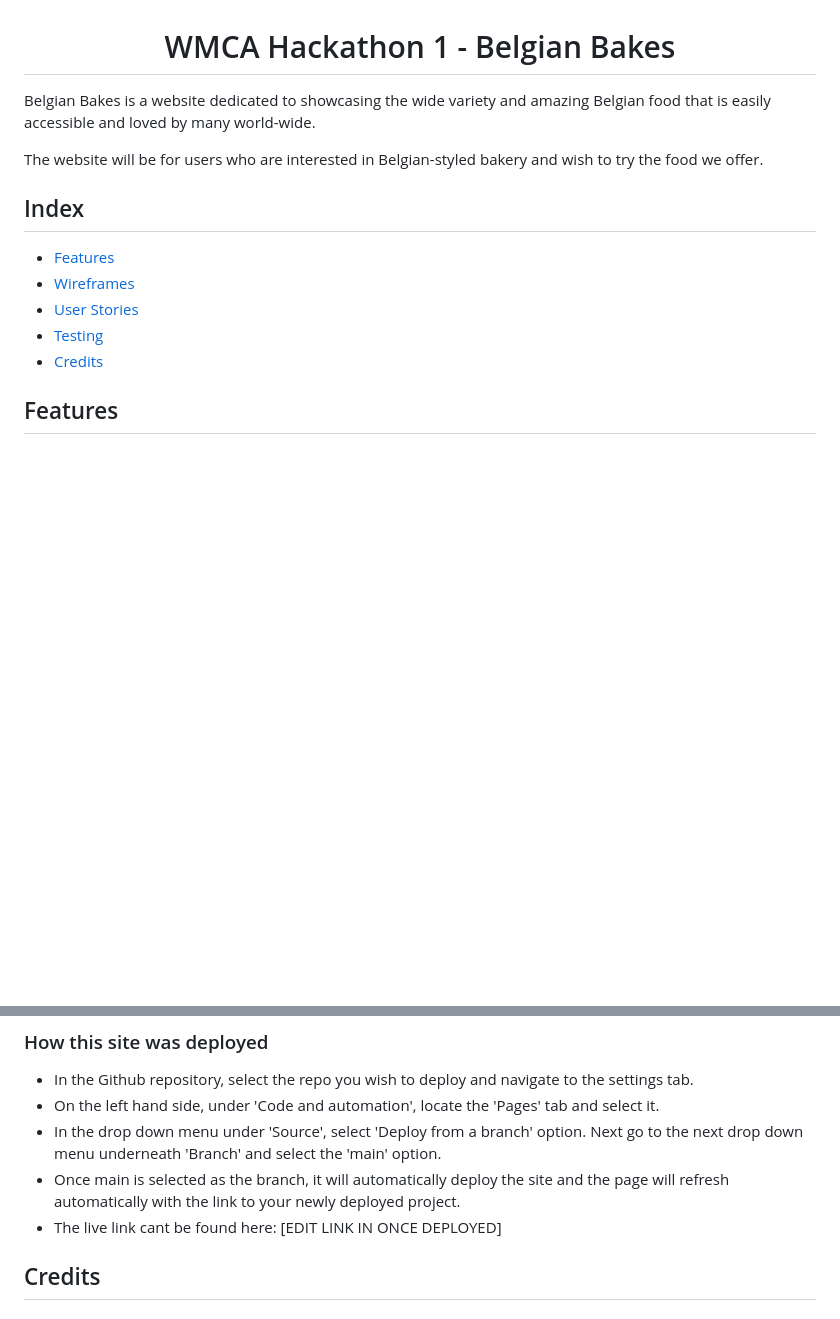
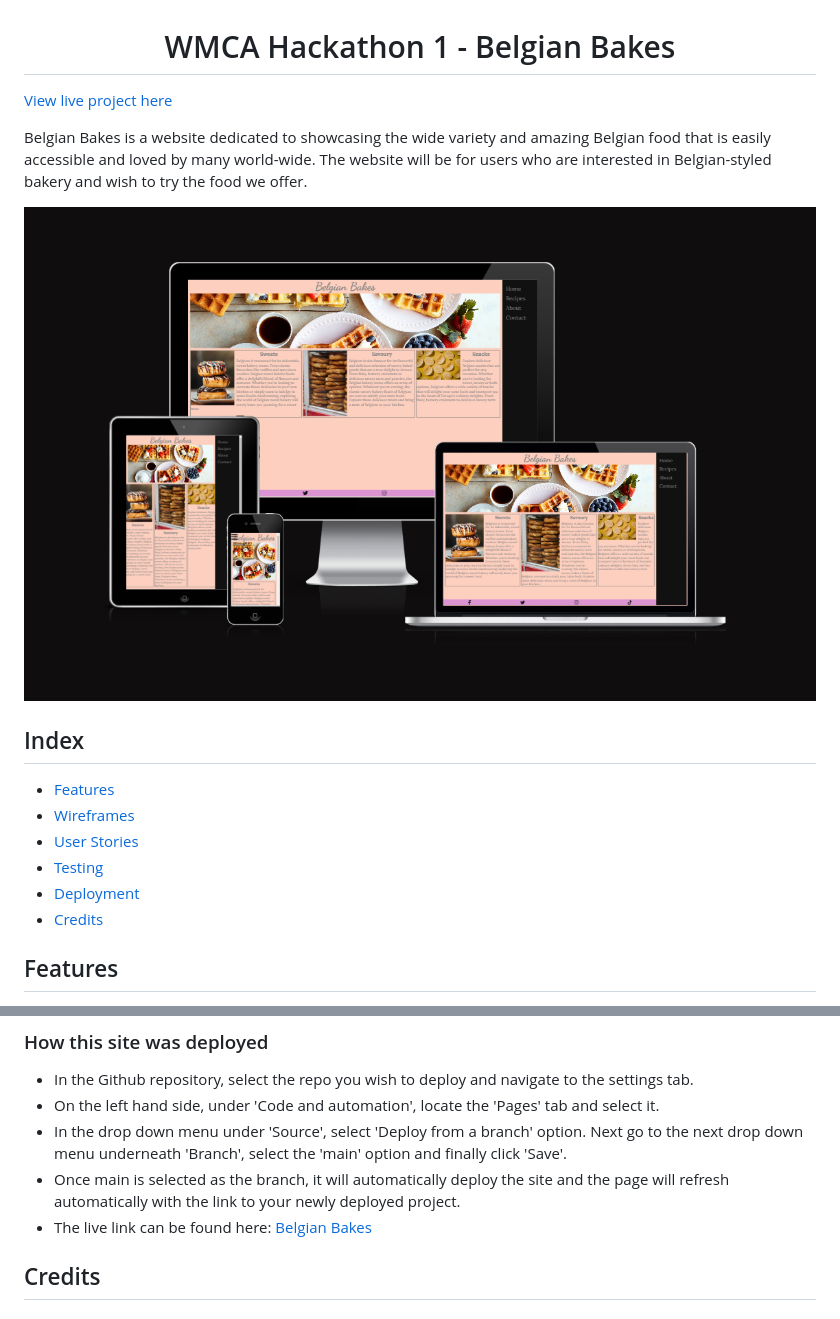
Before and after one commit to Tariq-845/belgian-bakes, a Markdown page: README.md, 2 parts joined by grey strips. Drawn GitHub-style; pictures changed too: assets/images/am-i-responsive.png (added); blank space fills up the shorter version.

```diff
--- a/README.md
+++ b/README.md
@@ -1,14 +1,17 @@
 <h1 align="center">WMCA Hackathon 1 - Belgian Bakes</h1>
 
-Belgian Bakes is a website dedicated to showcasing the wide variety and amazing Belgian food that is easily accessible and loved by many world-wide.
+[View live project here](https://tariq-845.github.io/belgian-bakes/index.html)
 
-The website will be for users who are interested in Belgian-styled bakery and wish to try the food we offer.
+Belgian Bakes is a website dedicated to showcasing the wide variety and amazing Belgian food that is easily accessible and loved by many world-wide. The website will be for users who are interested in Belgian-styled bakery and wish to try the food we offer.
+
+![MockUp](/assets/images/am-i-responsive.png)
 
 ## Index
 * [Features](#features)
 * [Wireframes](#wireframes)
 * [User Stories](#user-stories)
 * [Testing](#testing)
+* [Deployment](#deployment)
 * [Credits](#credits)
 
 ## Features
@@ -68,9 +71,9 @@ The website will be for users who are interested in Belgian-styled bakery and wi
 ### How this site was deployed
 - In the Github repository, select the repo you wish to deploy and navigate to the settings tab.
 - On the left hand side, under 'Code and automation', locate the 'Pages' tab and select it.
-- In the drop down menu under 'Source', select 'Deploy from a branch' option. Next go to the next drop down menu underneath 'Branch' and select the 'main' option.
+- In the drop down menu under 'Source', select 'Deploy from a branch' option. Next go to the next drop down menu underneath 'Branch', select the 'main' option and finally click 'Save'.
 - Once main is selected as the branch, it will automatically deploy the site and the page will refresh automatically with the link to your newly deployed project.
-- The live link cant be found here: [EDIT LINK IN ONCE DEPLOYED]
+- The live link can be found here: [Belgian Bakes](https://tariq-845.github.io/belgian-bakes/index.html)
 
 ## Credits
 
```
